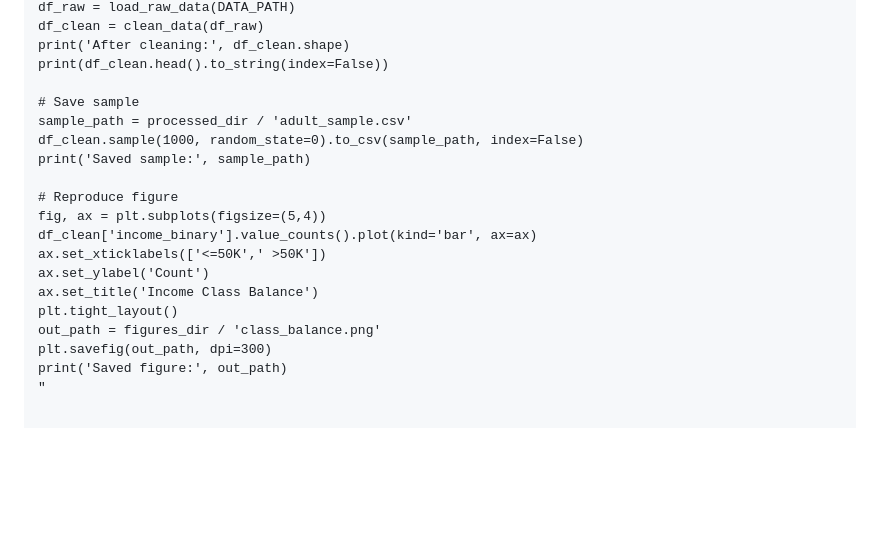
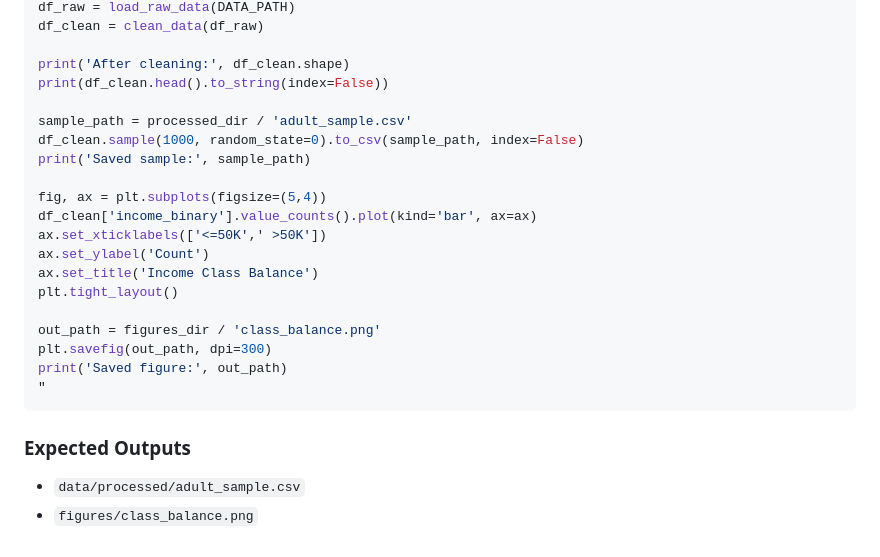
Before and after one commit to JakeRoll04/cmse492_project, a Markdown page: README.md, the part around one of its changes. GitHub-like rendering; blank space fills up the shorter version.

````diff
--- a/README.md
+++ b/README.md
@@ -79,21 +96,26 @@ figures_dir.mkdir(parents=True, exist_ok=True)
 df_raw = load_raw_data(DATA_PATH)
 df_clean = clean_data(df_raw)
+
 print('After cleaning:', df_clean.shape)
 print(df_clean.head().to_string(index=False))
 
-# Save sample
 sample_path = processed_dir / 'adult_sample.csv'
 df_clean.sample(1000, random_state=0).to_csv(sample_path, index=False)
 print('Saved sample:', sample_path)
 
-# Reproduce figure
 fig, ax = plt.subplots(figsize=(5,4))
 df_clean['income_binary'].value_counts().plot(kind='bar', ax=ax)
 ax.set_xticklabels(['<=50K',' >50K'])
 ax.set_ylabel('Count')
 ax.set_title('Income Class Balance')
 plt.tight_layout()
+
 out_path = figures_dir / 'class_balance.png'
 plt.savefig(out_path, dpi=300)
 print('Saved figure:', out_path)
 "
+```
+
+### Expected Outputs
+- `data/processed/adult_sample.csv`
+- `figures/class_balance.png`
````
Also changed, not shown: other parts of README.md (+26 -9 lines).
